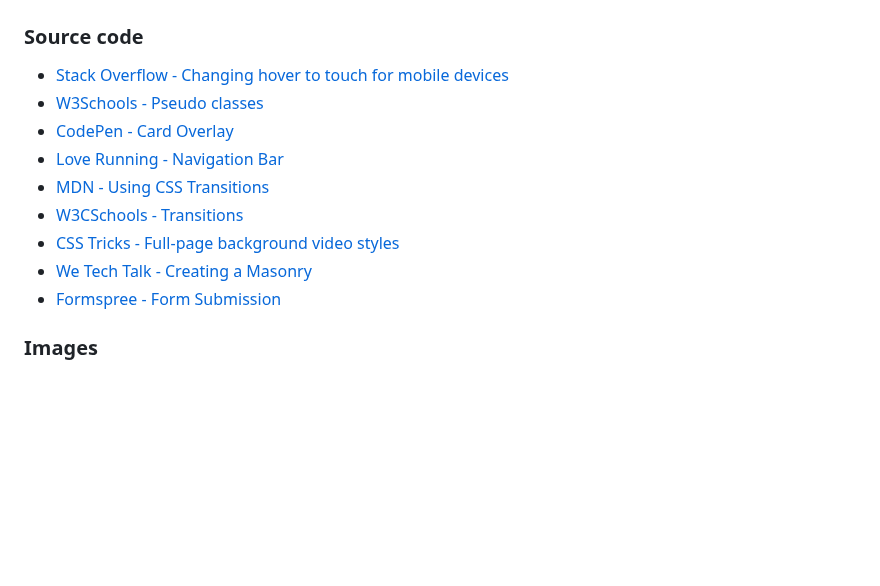
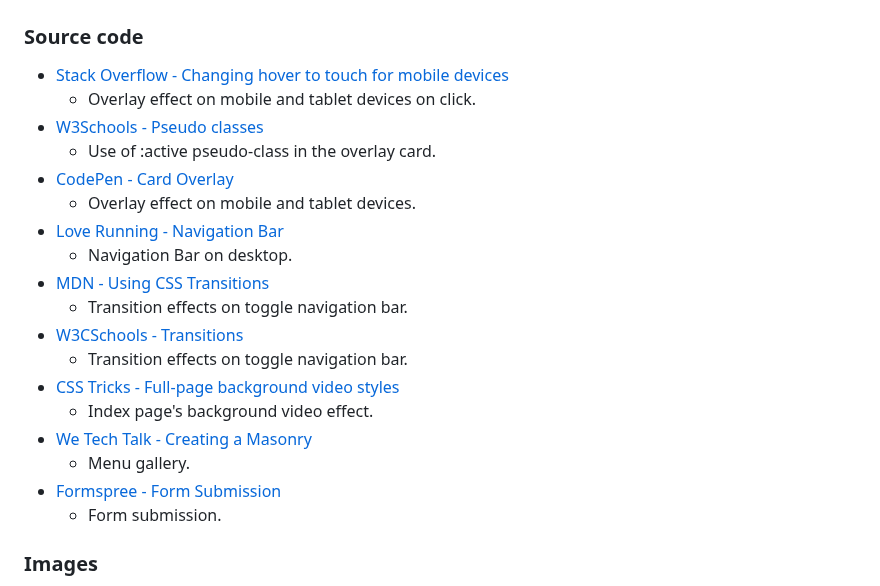
Before and after one commit to jeffdruid/fitzgeralds-menu, a Markdown page: README.md, the part around the change. Rendered like a GitHub page; blank space fills up the shorter version.

Commit message:
Docs: add descriptions for credits section

```diff
--- a/README.md
+++ b/README.md
@@ -299,14 +299,23 @@ You can access the live link here : [Fitzgerald's Menu](https://jeffdruid.github
 ### Source code
 
 - [Stack Overflow - Changing hover to touch for mobile devices](https://stackoverflow.com/questions/22559756/changing-hover-to-touch-click-for-mobile-devices)
+    - Overlay effect on mobile and tablet devices on click.
 - [W3Schools - Pseudo classes](https://www.w3schools.com/css/css_pseudo_classes.asp)
+    - Use of :active pseudo-class in the overlay card.
 - [CodePen - Card Overlay](https://codepen.io/sstromick/pen/qBOeypG)
+    - Overlay effect on mobile and tablet devices.
 - [Love Running - Navigation Bar](https://github.com/Code-Institute-Solutions/love-running-v3)
+    - Navigation Bar on desktop.
 - [MDN - Using CSS Transitions](https://developer.mozilla.org/en-US/docs/Web/CSS/CSS_transitions/Using_CSS_transitions)
+    - Transition effects on toggle navigation bar.
 - [W3CSchools - Transitions](https://www.w3schools.com/css/css3_transitions.asp )
+    - Transition effects on toggle navigation bar.
 - [CSS Tricks - Full-page background video styles](https://css-tricks.com/full-page-background-video-styles)
+    - Index page's background video effect.
 - [We Tech Talk - Creating a Masonry](https://www.youtube.com/watch?v=-isQPqqnIBo)
+    - Menu gallery.
 - [Formspree - Form Submission](https://formspree.io/)
+    - Form submission.
 
 ### Images
 
```
